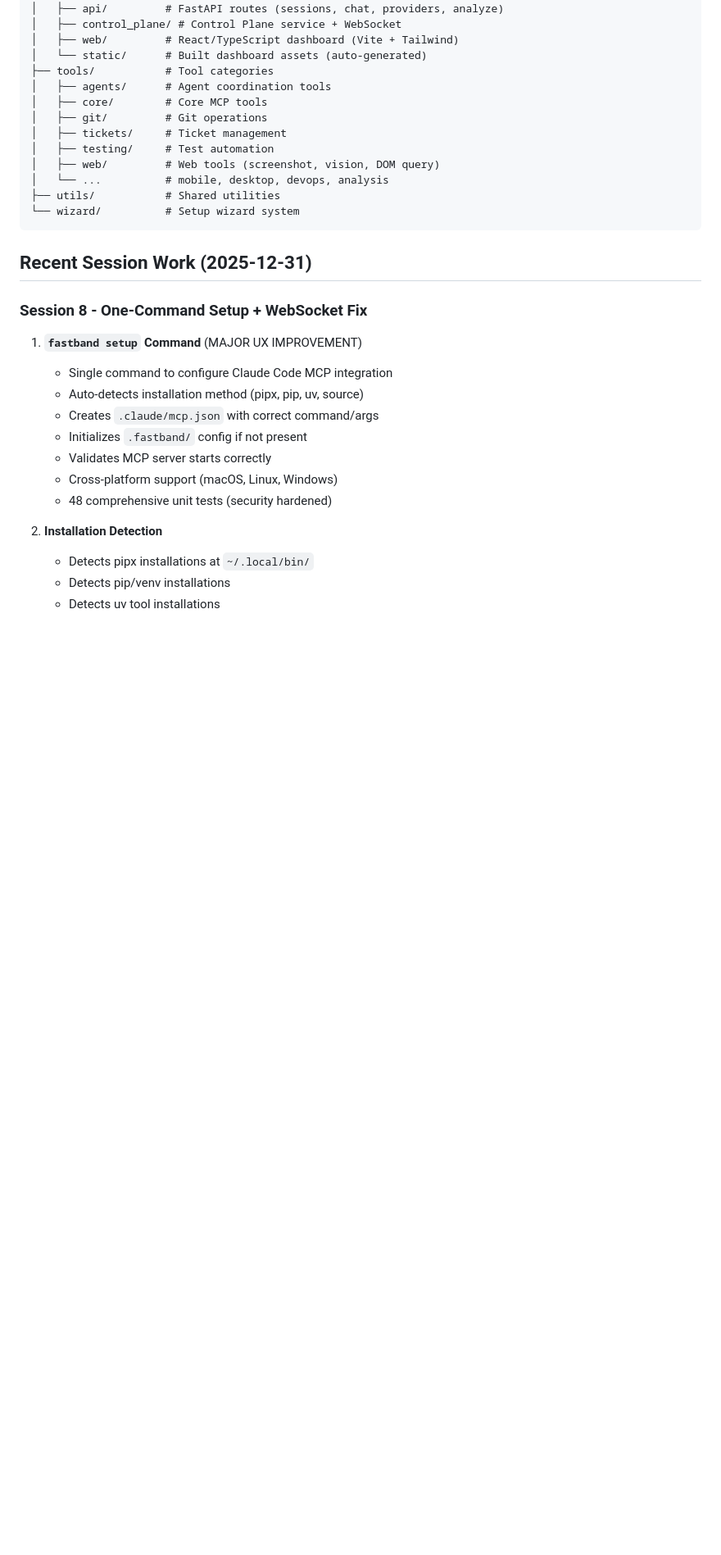
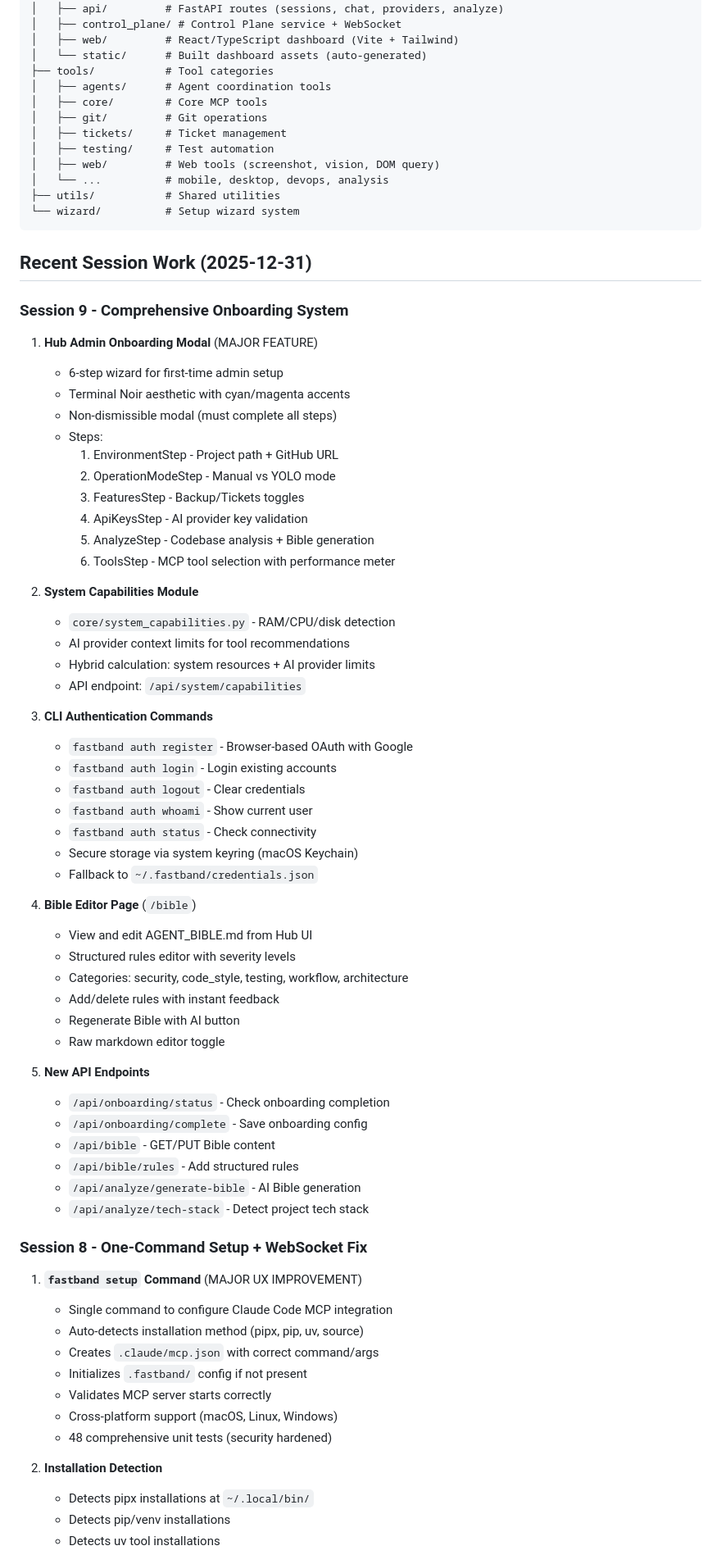
Before and after one commit to RemmyCH3CK/fastband-mcp, a Markdown page: HANDOFF.md, the part around one of its changes. Shown at 82% size. Rendered like a GitHub page; blank space fills up the shorter version.

Commit message:
docs: Update HANDOFF.md for v1.2025.12.13 release
Session 9 features:
- Hub admin onboarding modal (6-step wizard)
- CLI auth commands with browser OAuth
- Bible Editor page at /bible
- System capabilities module
- New API endpoints for onboarding and bible

🤖 Generated with [Claude Code](https://claude.com/claude-code)

Co-Authored-By: Claude <noreply@anthropic.com>

````diff
--- a/HANDOFF.md
+++ b/HANDOFF.md
@@ -62,6 +66,51 @@ src/fastband/
 ```
 
 ## Recent Session Work (2025-12-31)
+
+### Session 9 - Comprehensive Onboarding System
+
+1. **Hub Admin Onboarding Modal** (MAJOR FEATURE)
+   - 6-step wizard for first-time admin setup
+   - Terminal Noir aesthetic with cyan/magenta accents
+   - Non-dismissible modal (must complete all steps)
+   - Steps:
+     1. EnvironmentStep - Project path + GitHub URL
+     2. OperationModeStep - Manual vs YOLO mode
+     3. FeaturesStep - Backup/Tickets toggles
+     4. ApiKeysStep - AI provider key validation
+     5. AnalyzeStep - Codebase analysis + Bible generation
+     6. ToolsStep - MCP tool selection with performance meter
+
+2. **System Capabilities Module**
+   - `core/system_capabilities.py` - RAM/CPU/disk detection
+   - AI provider context limits for tool recommendations
+   - Hybrid calculation: system resources + AI provider limits
+   - API endpoint: `/api/system/capabilities`
+
+3. **CLI Authentication Commands**
+   - `fastband auth register` - Browser-based OAuth with Google
+   - `fastband auth login` - Login existing accounts
+   - `fastband auth logout` - Clear credentials
+   - `fastband auth whoami` - Show current user
+   - `fastband auth status` - Check connectivity
+   - Secure storage via system keyring (macOS Keychain)
+   - Fallback to `~/.fastband/credentials.json`
+
+4. **Bible Editor Page** (`/bible`)
+   - View and edit AGENT_BIBLE.md from Hub UI
+   - Structured rules editor with severity levels
+   - Categories: security, code_style, testing, workflow, architecture
+   - Add/delete rules with instant feedback
+   - Regenerate Bible with AI button
+   - Raw markdown editor toggle
+
+5. **New API Endpoints**
+   - `/api/onboarding/status` - Check onboarding completion
+   - `/api/onboarding/complete` - Save onboarding config
+   - `/api/bible` - GET/PUT Bible content
+   - `/api/bible/rules` - Add structured rules
+   - `/api/analyze/generate-bible` - AI Bible generation
+   - `/api/analyze/tech-stack` - Detect project tech stack
 
 ### Session 8 - One-Command Setup + WebSocket Fix
 
````
Also changed, not shown: other parts of HANDOFF.md (+8 -4 lines).
